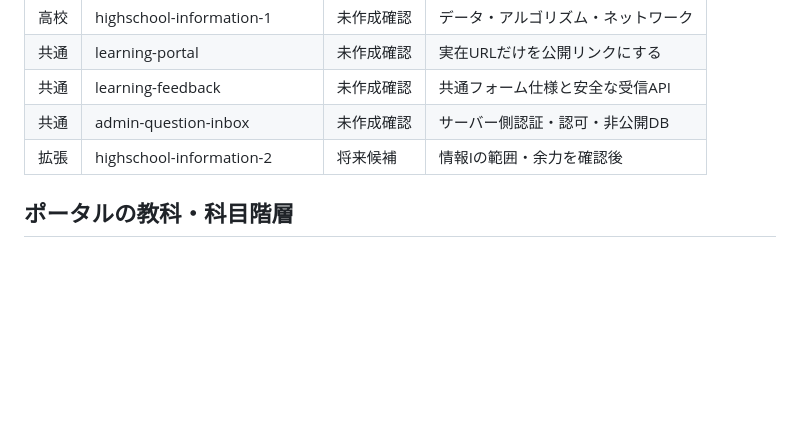
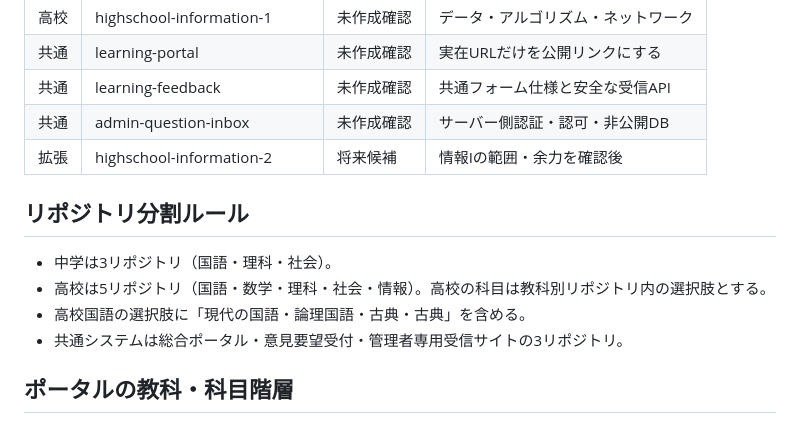
Before and after one commit to pass-juken-academy2026/math-juken-saitama, a Markdown page: PLATFORM-ROADMAP.md, the part around the change. GitHub-like rendering; blank space fills up the shorter version.

Commit message:
docs: set repository plan to 3 junior and 5 high school subject repos

```diff
--- a/PLATFORM-ROADMAP.md
+++ b/PLATFORM-ROADMAP.md
@@ -53,6 +53,12 @@ GitHub連携で一覧できた既存リポジトリは4件。いずれも `pass-
 | 共通 | admin-question-inbox | 未作成確認 | サーバー側認証・認可・非公開DB |
 | 拡張 | highschool-information-2 | 将来候補 | 情報Iの範囲・余力を確認後 |
 
+## リポジトリ分割ルール
+- 中学は3リポジトリ（国語・理科・社会）。
+- 高校は5リポジトリ（国語・数学・理科・社会・情報）。高校の科目は教科別リポジトリ内の選択肢とする。
+- 高校国語の選択肢に「現代の国語・論理国語・古典・古典」を含める。
+- 共通システムは総合ポータル・意見要望受付・管理者専用受信サイトの3リポジトリ。
+
 ## ポータルの教科・科目階層
 - 中学は「国語・理科・社会」を表示し、それぞれの科目へ進む。
 - 高校は教科を親カテゴリにする。国語（現代の国語・論理国語）、数学（数学I・A・II・B・III・C）、理科（生物基礎・生物・化学基礎・化学・物理基礎・物理・地学基礎・地学）、社会（地理総合・地理・歴史総合）、情報（情報I）を表示し、各科目は教科の中の選択肢として並べる。
```
